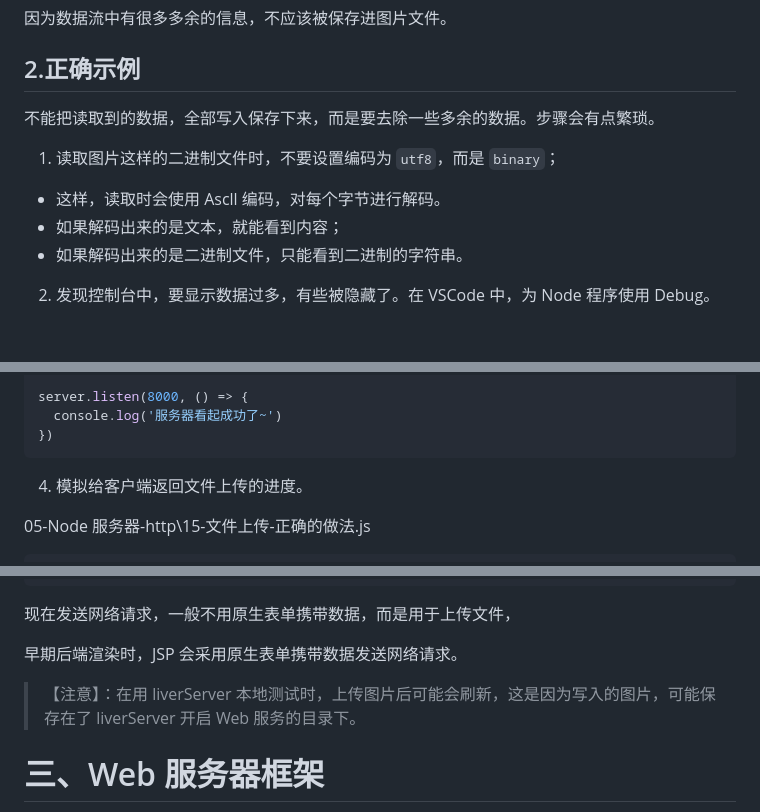
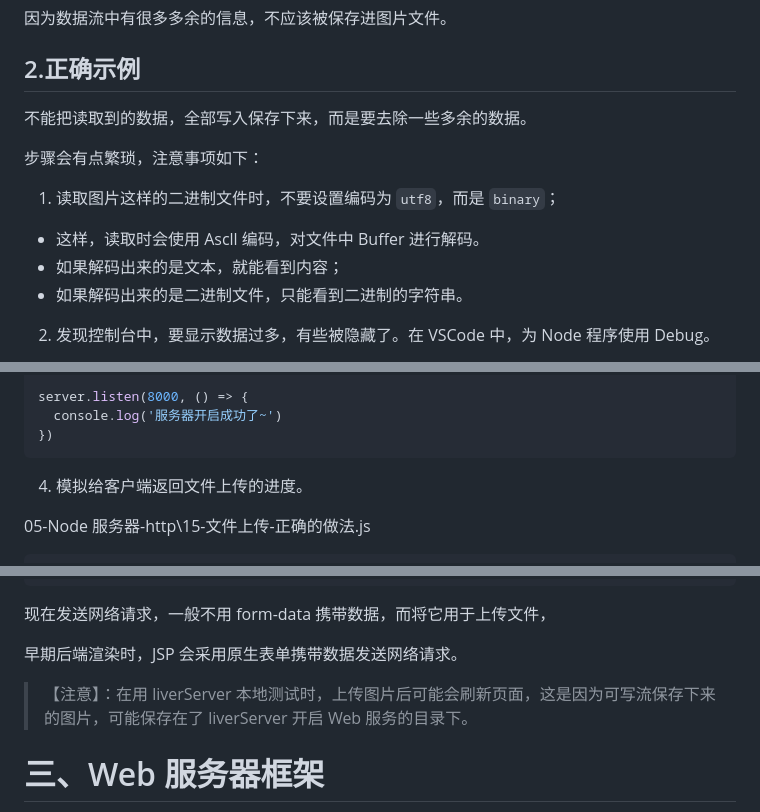
Before and after one commit to Zt2tzzt/NODE-ADVANCED, a Markdown page: 04-http模块-express框架-中间件使用.md, 3 parts joined by grey strips. Rendered like a GitHub page; blank space fills up the shorter version.

````diff
--- a/04-http模块-express框架-中间件使用.md
+++ b/04-http模块-express框架-中间件使用.md
@@ -189,11 +187,13 @@ server.listen(8000, () => {
 
 ## 2.正确示例
 
-不能把读取到的数据，全部写入保存下来，而是要去除一些多余的数据。步骤会有点繁琐。
+不能把读取到的数据，全部写入保存下来，而是要去除一些多余的数据。
+
+步骤会有点繁琐，注意事项如下：
 
 1. 读取图片这样的二进制文件时，不要设置编码为 `utf8`，而是 `binary`；
 
-- 这样，读取时会使用 Ascll 编码，对每个字节进行解码。
+- 这样，读取时会使用 Ascll 编码，对文件中 Buffer 进行解码。
 - 如果解码出来的是文本，就能看到内容；
 - 如果解码出来的是二进制文件，只能看到二进制的字符串。
 
@@ -251,7 +252,7 @@ const server = http.createServer((req, res) => {
 })
 
 server.listen(8000, () => {
-  console.log('服务器看起成功了~')
+  console.log('服务器开启成功了~')
 })
 ```
 
@@ -355,11 +356,11 @@ server.listen(8000, () => {
 </html>
 ```
 
-现在发送网络请求，一般不用原生表单携带数据，而是用于上传文件，
+现在发送网络请求，一般不用 form-data 携带数据，而将它用于上传文件，
 
 早期后端渲染时，JSP 会采用原生表单携带数据发送网络请求。
 
-> 【注意】：在用 liverServer 本地测试时，上传图片后可能会刷新，这是因为写入的图片，可能保存在了 liverServer 开启 Web 服务的目录下。
+> 【注意】：在用 liverServer 本地测试时，上传图片后可能会刷新页面，这是因为可写流保存下来的图片，可能保存在了 liverServer 开启 Web 服务的目录下。
 
 # 三、Web 服务器框架
 
````
Also changed, not shown: other parts of 04-http模块-express框架-中间件使用.md (+19 -20 lines).
